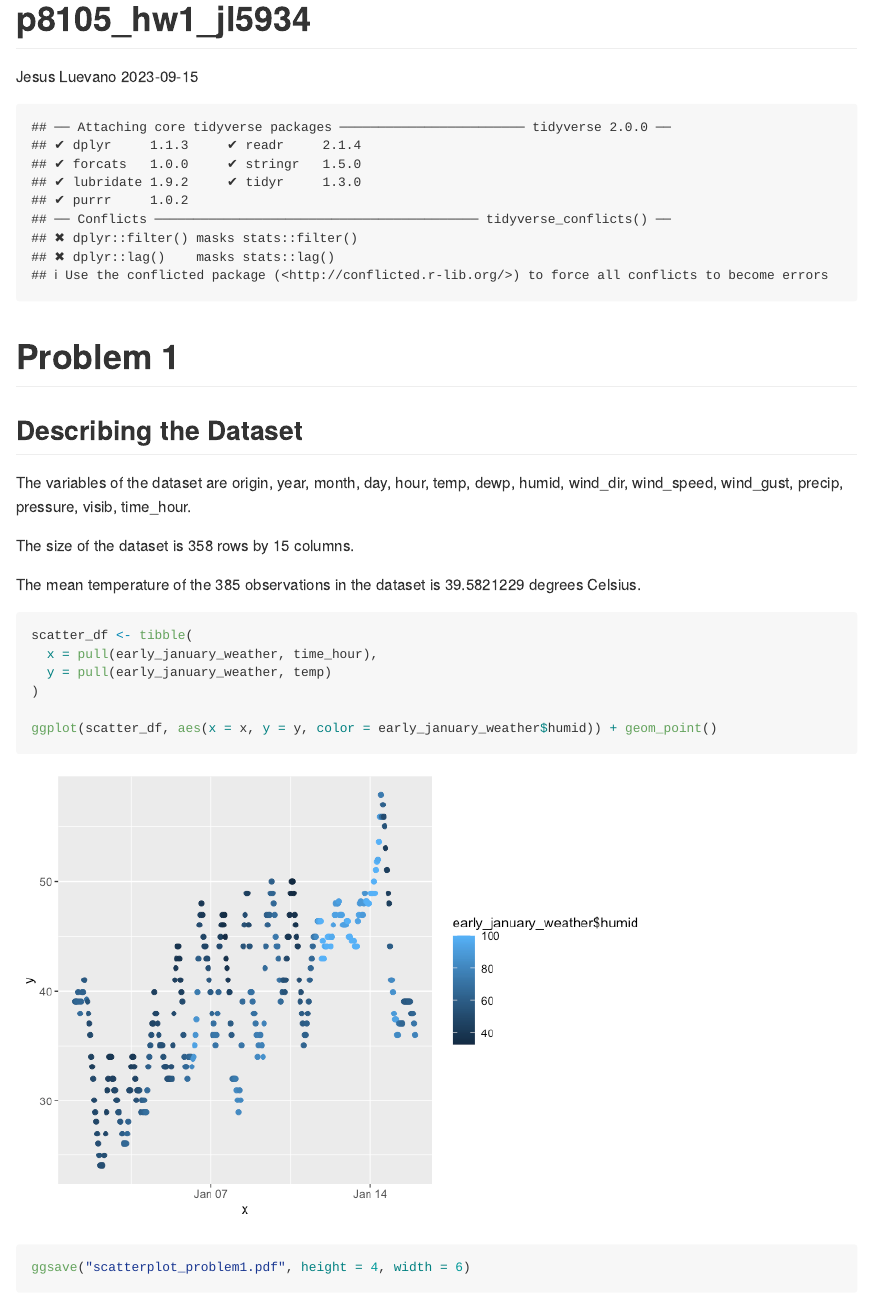
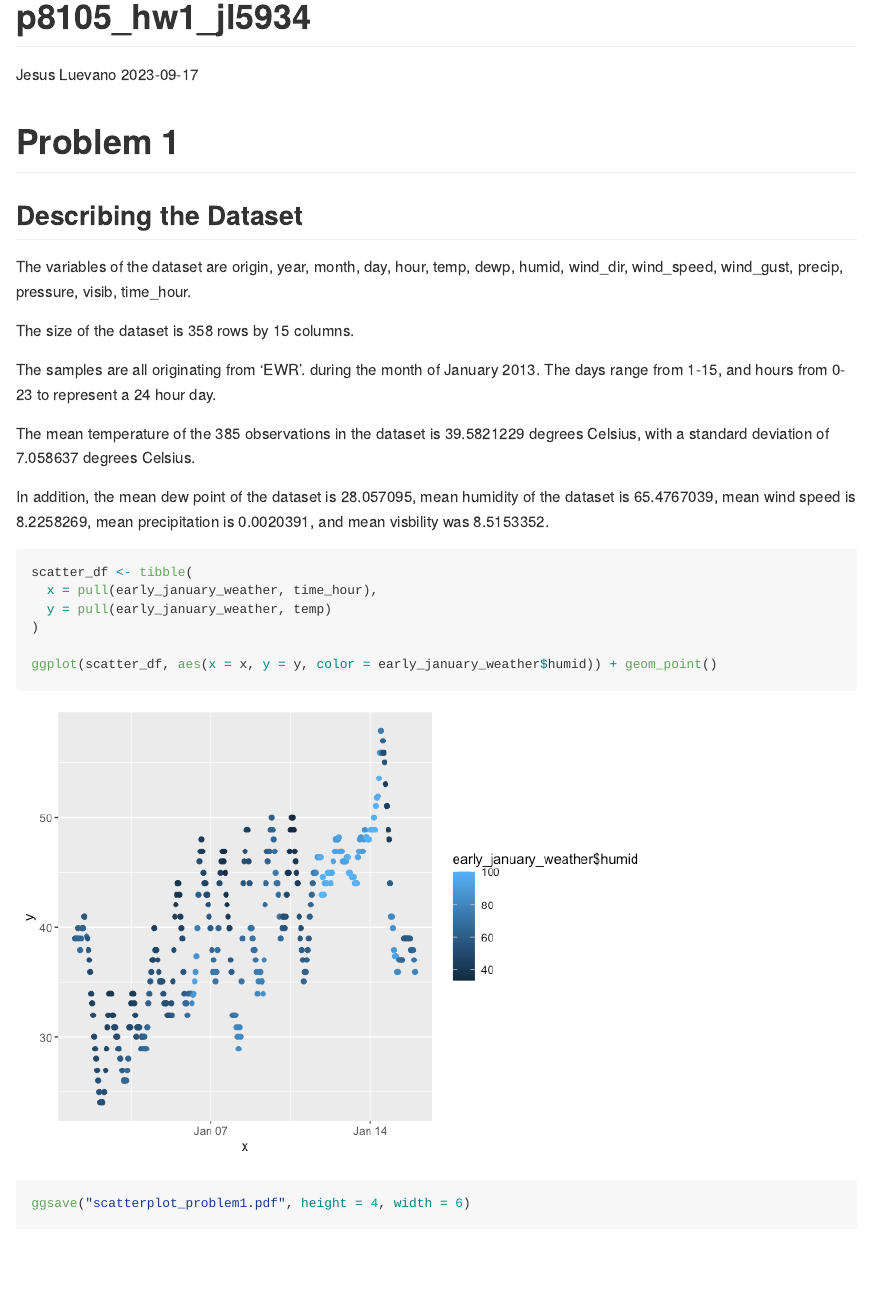
Before and after one commit to jmlue/p8105_hw1_jl5934, an R Markdown document (p8105_hw1_jl5934.Rmd): the page in a window 1100 px wide, from its top. The pictures show the output file p8105_hw1_jl5934.md that the author committed with the source, drawn offline in the style of GitHub; long lines of code are wrapped.

Commit message:
Updated characterizing dataset further in problem 1

````diff
--- a/p8105_hw1_jl5934.Rmd
+++ b/p8105_hw1_jl5934.Rmd
@@ -5,7 +5,7 @@ date: "2023-09-15"
 output: github_document
 ---
 
-```{r setup, echo = FALSE}
+```{r setup, echo = FALSE, message = FALSE}
 library(moderndive)
 library(tibble)
 library(ggplot2)
@@ -23,7 +23,12 @@ The variables of the dataset are `r names(early_january_weather)`.
 
 The size of the dataset is `r nrow(early_january_weather)` rows by `r ncol(early_january_weather)` columns.
 
-The mean temperature of the 385 observations in the dataset is `r mean(pull(early_january_weather, temp))` degrees Celsius.
+The samples are all originating from 'EWR'. during the month of January 2013. The days range from 1-15, and hours from 0-23 to represent a 24 hour day.
+
+The mean temperature of the 385 observations in the dataset is `r mean(pull(early_january_weather, temp))` degrees Celsius, with a standard deviation of `r sd(pull(early_january_weather, temp))` degrees Celsius.
+
+In addition, the mean dew point of the dataset is `r mean(pull(early_january_weather, dewp))`, mean humidity of the dataset is `r mean(pull(early_january_weather, humid))`, mean wind speed is `r mean(pull(early_january_weather, wind_speed))`, mean precipitation is `r mean(pull(early_january_weather, precip))`, and mean visbility was `r mean(pull(early_january_weather, visib))`.
+
 
 ```{r scatterplot}
 scatter_df <- tibble(
````
Also changed, not shown: p8105_hw1_jl5934.md, scatterplot_problem1.pdf, p8105_hw1_jl5934.Rmd (2 more changed lines).
